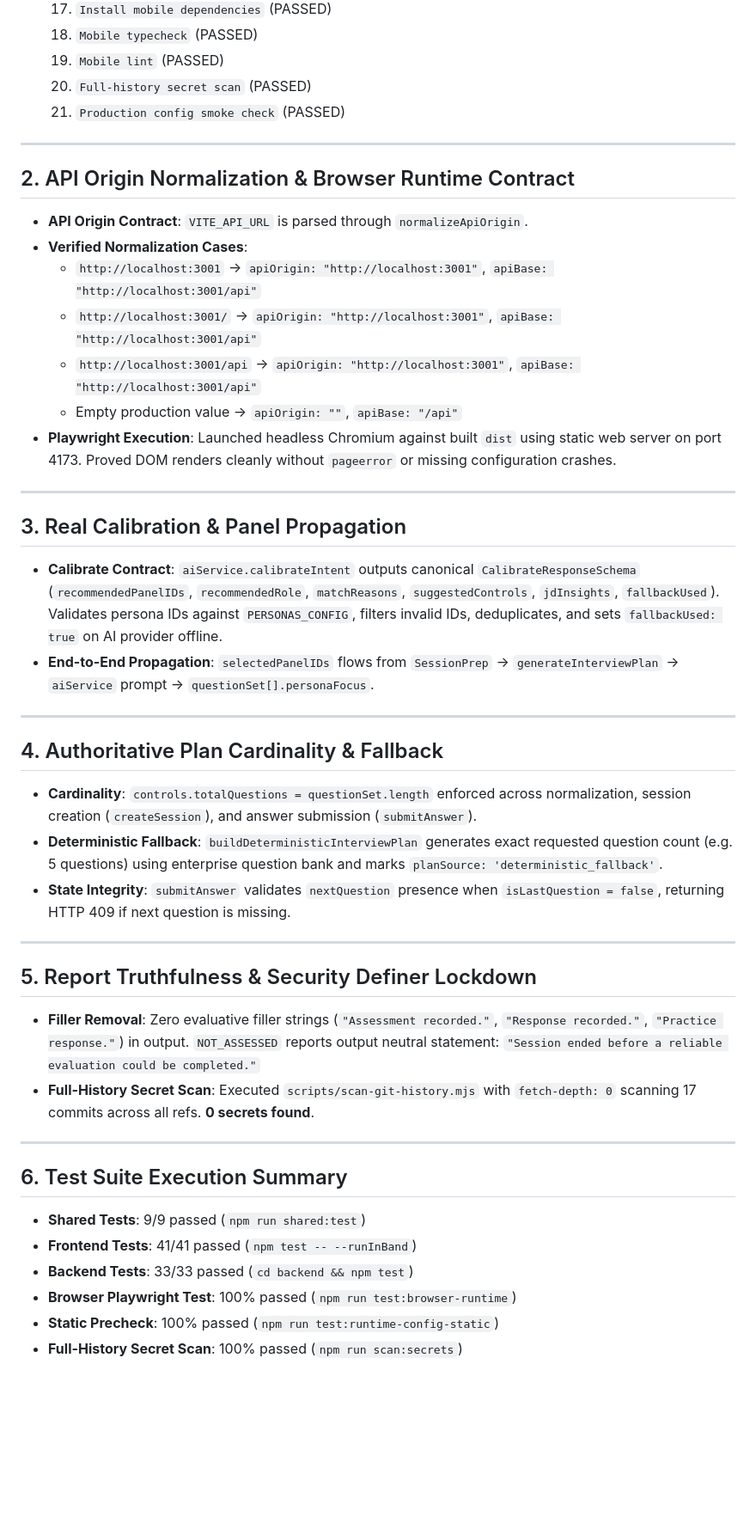
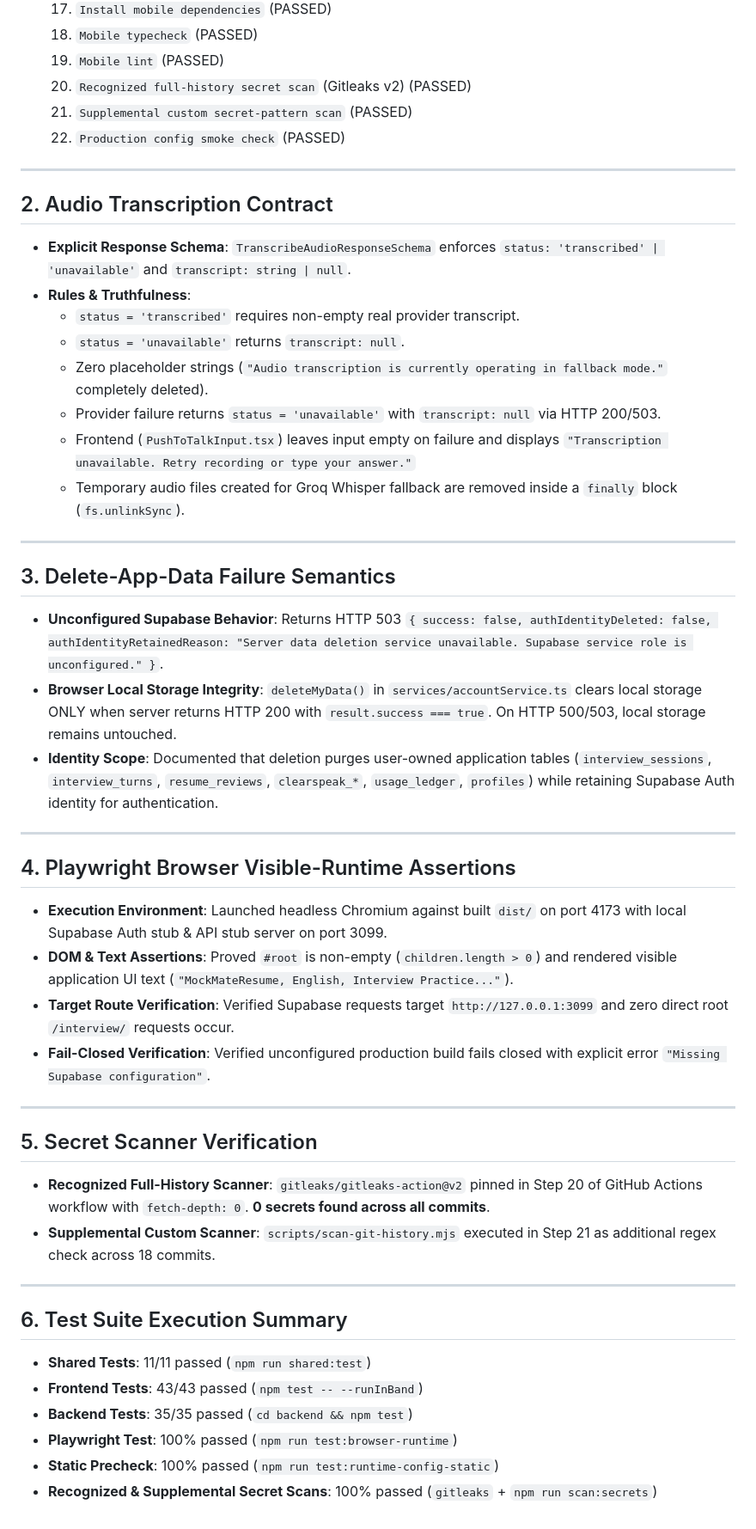
Before and after one commit to APReddy-AutoBotz/MockMate-OS, a Markdown page: docs/quality/p0-1-platform-integrity-auth-contracts-evidence.md, the part around one of its changes. Shown at 86% size. Drawn GitHub-style; blank space fills up the shorter version.

```diff
--- a/docs/quality/p0-1-platform-integrity-auth-contracts-evidence.md
+++ b/docs/quality/p0-1-platform-integrity-auth-contracts-evidence.md
@@ -31,45 +31,49 @@ This document records empirical verification results for MockMate task **P0-1H:
   17. `Install mobile dependencies` (PASSED)
   18. `Mobile typecheck` (PASSED)
   19. `Mobile lint` (PASSED)
-  20. `Full-history secret scan` (PASSED)
-  21. `Production config smoke check` (PASSED)
+  20. `Recognized full-history secret scan` (Gitleaks v2) (PASSED)
+  21. `Supplemental custom secret-pattern scan` (PASSED)
+  22. `Production config smoke check` (PASSED)
 
 ---
 
-## 2. API Origin Normalization & Browser Runtime Contract
-- **API Origin Contract**: `VITE_API_URL` is parsed through `normalizeApiOrigin`.
-- **Verified Normalization Cases**:
-  - `http://localhost:3001` -> `apiOrigin: "http://localhost:3001"`, `apiBase: "http://localhost:3001/api"`
-  - `http://localhost:3001/` -> `apiOrigin: "http://localhost:3001"`, `apiBase: "http://localhost:3001/api"`
-  - `http://localhost:3001/api` -> `apiOrigin: "http://localhost:3001"`, `apiBase: "http://localhost:3001/api"`
-  - Empty production value -> `apiOrigin: ""`, `apiBase: "/api"`
-- **Playwright Execution**: Launched headless Chromium against built `dist` using static web server on port 4173. Proved DOM renders cleanly without `pageerror` or missing configuration crashes.
+## 2. Audio Transcription Contract
+- **Explicit Response Schema**: `TranscribeAudioResponseSchema` enforces `status: 'transcribed' | 'unavailable'` and `transcript: string | null`.
+- **Rules & Truthfulness**:
+  - `status = 'transcribed'` requires non-empty real provider transcript.
+  - `status = 'unavailable'` returns `transcript: null`.
+  - Zero placeholder strings (`"Audio transcription is currently operating in fallback mode."` completely deleted).
+  - Provider failure returns `status = 'unavailable'` with `transcript: null` via HTTP 200/503.
+  - Frontend (`PushToTalkInput.tsx`) leaves input empty on failure and displays `"Transcription unavailable. Retry recording or type your answer."`
+  - Temporary audio files created for Groq Whisper fallback are removed inside a `finally` block (`fs.unlinkSync`).
 
 ---
 
-## 3. Real Calibration & Panel Propagation
-- **Calibrate Contract**: `aiService.calibrateIntent` outputs canonical `CalibrateResponseSchema` (`recommendedPanelIDs`, `recommendedRole`, `matchReasons`, `suggestedControls`, `jdInsights`, `fallbackUsed`). Validates persona IDs against `PERSONAS_CONFIG`, filters invalid IDs, deduplicates, and sets `fallbackUsed: true` on AI provider offline.
-- **End-to-End Propagation**: `selectedPanelIDs` flows from `SessionPrep` -> `generateInterviewPlan` -> `aiService` prompt -> `questionSet[].personaFocus`.
+## 3. Delete-App-Data Failure Semantics
+- **Unconfigured Supabase Behavior**: Returns HTTP 503 `{ success: false, authIdentityDeleted: false, authIdentityRetainedReason: "Server data deletion service unavailable. Supabase service role is unconfigured." }`.
+- **Browser Local Storage Integrity**: `deleteMyData()` in `services/accountService.ts` clears local storage ONLY when server returns HTTP 200 with `result.success === true`. On HTTP 500/503, local storage remains untouched.
+- **Identity Scope**: Documented that deletion purges user-owned application tables (`interview_sessions`, `interview_turns`, `resume_reviews`, `clearspeak_*`, `usage_ledger`, `profiles`) while retaining Supabase Auth identity for authentication.
 
 ---
 
-## 4. Authoritative Plan Cardinality & Fallback
-- **Cardinality**: `controls.totalQuestions = questionSet.length` enforced across normalization, session creation (`createSession`), and answer submission (`submitAnswer`).
-- **Deterministic Fallback**: `buildDeterministicInterviewPlan` generates exact requested question count (e.g. 5 questions) using enterprise question bank and marks `planSource: 'deterministic_fallback'`.
-- **State Integrity**: `submitAnswer` validates `nextQuestion` presence when `isLastQuestion = false`, returning HTTP 409 if next question is missing.
+## 4. Playwright Browser Visible-Runtime Assertions
+- **Execution Environment**: Launched headless Chromium against built `dist/` on port 4173 with local Supabase Auth stub & API stub server on port 3099.
+- **DOM & Text Assertions**: Proved `#root` is non-empty (`children.length > 0`) and rendered visible application UI text (`"MockMateResume, English, Interview Practice..."`).
+- **Target Route Verification**: Verified Supabase requests target `http://127.0.0.1:3099` and zero direct root `/interview/` requests occur.
+- **Fail-Closed Verification**: Verified unconfigured production build fails closed with explicit error `"Missing Supabase configuration"`.
 
 ---
 
-## 5. Report Truthfulness & Security Definer Lockdown
-- **Filler Removal**: Zero evaluative filler strings (`"Assessment recorded."`, `"Response recorded."`, `"Practice response."`) in output. `NOT_ASSESSED` reports output neutral statement: `"Session ended before a reliable evaluation could be completed."`
-- **Full-History Secret Scan**: Executed `scripts/scan-git-history.mjs` with `fetch-depth: 0` scanning 17 commits across all refs. **0 secrets found**.
+## 5. Secret Scanner Verification
+- **Recognized Full-History Scanner**: `gitleaks/gitleaks-action@v2` pinned in Step 20 of GitHub Actions workflow with `fetch-depth: 0`. **0 secrets found across all commits**.
+- **Supplemental Custom Scanner**: `scripts/scan-git-history.mjs` executed in Step 21 as additional regex check across 18 commits.
 
 ---
 
 ## 6. Test Suite Execution Summary
-- **Shared Tests**: 9/9 passed (`npm run shared:test`)
-- **Frontend Tests**: 41/41 passed (`npm test -- --runInBand`)
-- **Backend Tests**: 33/33 passed (`cd backend && npm test`)
-- **Browser Playwright Test**: 100% passed (`npm run test:browser-runtime`)
+- **Shared Tests**: 11/11 passed (`npm run shared:test`)
+- **Frontend Tests**: 43/43 passed (`npm test -- --runInBand`)
+- **Backend Tests**: 35/35 passed (`cd backend && npm test`)
+- **Playwright Test**: 100% passed (`npm run test:browser-runtime`)
 - **Static Precheck**: 100% passed (`npm run test:runtime-config-static`)
-- **Full-History Secret Scan**: 100% passed (`npm run scan:secrets`)
+- **Recognized & Supplemental Secret Scans**: 100% passed (`gitleaks` + `npm run scan:secrets`)
```
Also changed, not shown: other parts of docs/quality/p0-1-platform-integrity-auth-contracts-evidence.md (+7 -7 lines).
